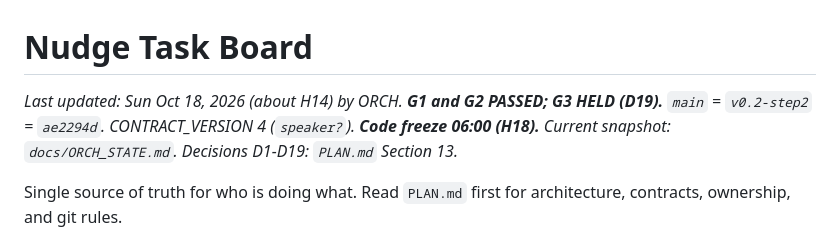
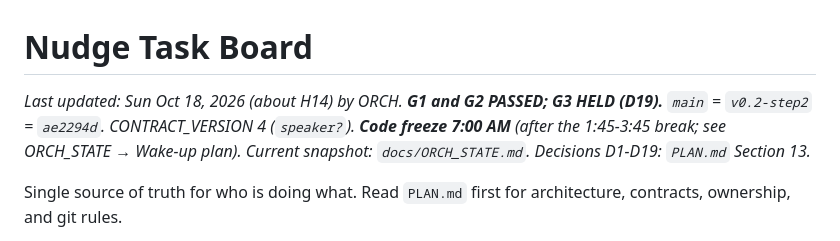
Before and after one commit to SamVD/LA_AI_HACKS_26_TEAM, a Markdown page: TASKS.md, the part around the change. Rendered like a GitHub page.

Commit message:
TASKS/ORCH_STATE: freeze 7:00 everywhere
Co-Authored-By: Claude Opus 5.5 <noreply@anthropic.com>

```diff
--- a/TASKS.md
+++ b/TASKS.md
@@ -1,6 +1,6 @@
 # Nudge Task Board
 
-_Last updated: Sun Oct 18, 2026 (about H14) by ORCH. **G1 and G2 PASSED; G3 HELD (D19).** `main` = `v0.2-step2` = `ae2294d`. CONTRACT_VERSION 4 (`speaker?`). **Code freeze 06:00 (H18).** Current snapshot: `docs/ORCH_STATE.md`. Decisions D1-D19: `PLAN.md` Section 13._
+_Last updated: Sun Oct 18, 2026 (about H14) by ORCH. **G1 and G2 PASSED; G3 HELD (D19).** `main` = `v0.2-step2` = `ae2294d`. CONTRACT_VERSION 4 (`speaker?`). **Code freeze 7:00 AM** (after the 1:45-3:45 break; see ORCH_STATE → Wake-up plan). Current snapshot: `docs/ORCH_STATE.md`. Decisions D1-D19: `PLAN.md` Section 13._
 
 Single source of truth for who is doing what. Read `PLAN.md` first for architecture, contracts, ownership, and git rules.
 
```
Also changed, not shown: docs/ORCH_STATE.md (+1 -1 lines).
